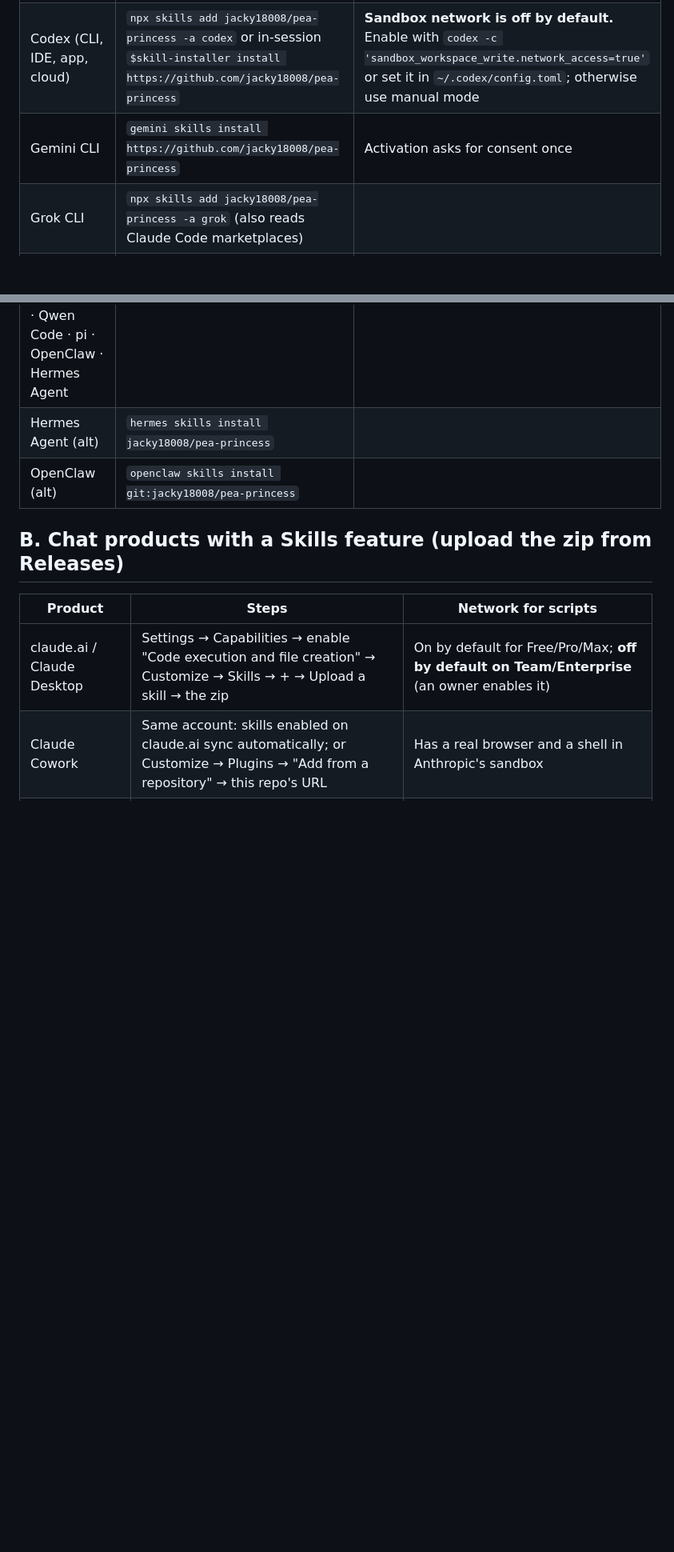
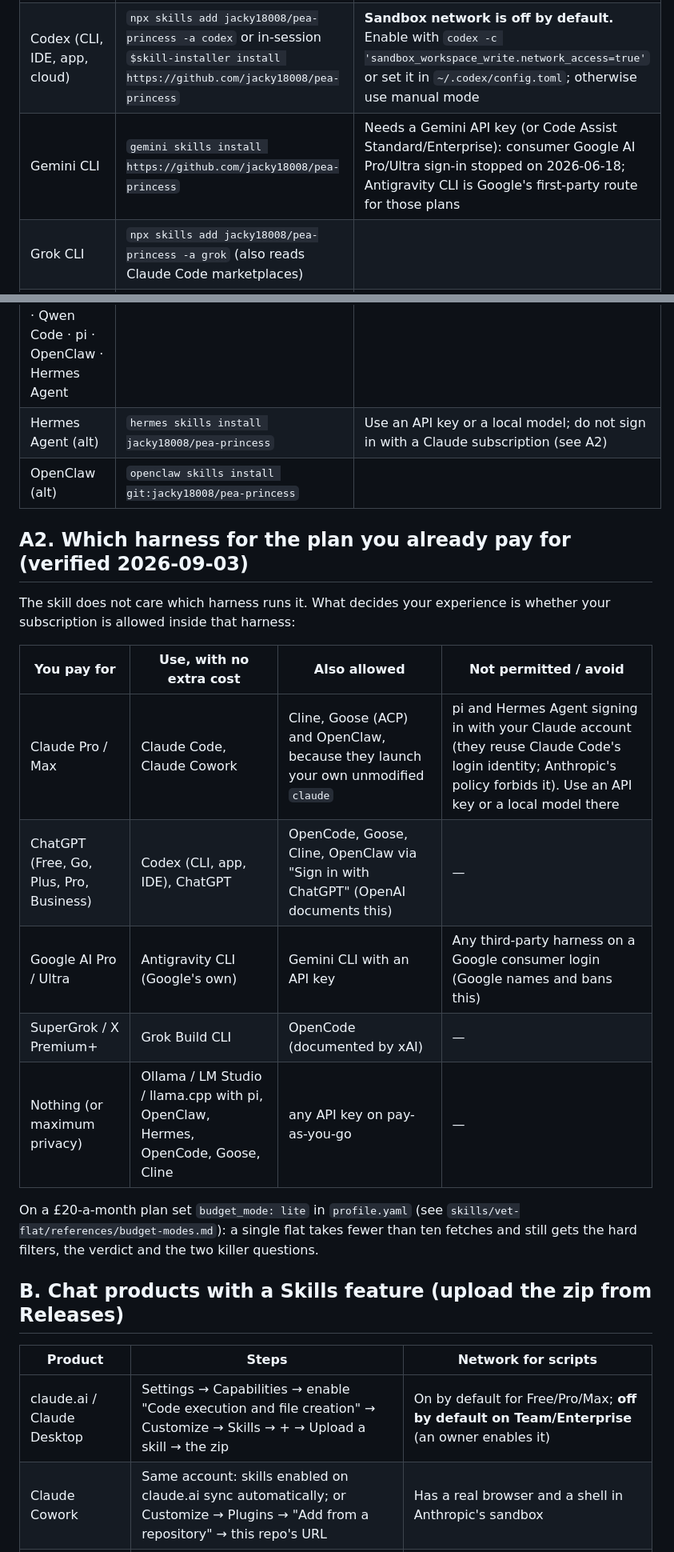
Before and after one commit to jacky18008/pea-princess, a Markdown page: docs/INSTALL.md, 2 parts joined by grey strips. Shown at 80% size. GitHub-like rendering; blank space fills up the shorter version.

Commit message:
INSTALL: which harness for which subscription (verified 2026-09-03); Gemini CLI consumer sign-in ended
Co-Authored-By: Claude Fable 5.1 <noreply@anthropic.com>
Claude-Session: https://claude.ai/code/session_01AQesLGzmqhGptfRW3oFERq

```diff
--- a/docs/INSTALL.md
+++ b/docs/INSTALL.md
@@ -9,11 +9,25 @@ Verified against vendor documentation on 2026-09-03; product features change, so
 |---|---|---|
 | Claude Code | `/plugin marketplace add jacky18008/pea-princess` then `/plugin install vet-flat@pea-princess` | Local shell; full mode |
 | Codex (CLI, IDE, app, cloud) | `npx skills add jacky18008/pea-princess -a codex` or in-session `$skill-installer install https://github.com/jacky18008/pea-princess` | **Sandbox network is off by default.** Enable with `codex -c 'sandbox_workspace_write.network_access=true'` or set it in `~/.codex/config.toml`; otherwise use manual mode |
-| Gemini CLI | `gemini skills install https://github.com/jacky18008/pea-princess` | Activation asks for consent once |
+| Gemini CLI | `gemini skills install https://github.com/jacky18008/pea-princess` | Needs a Gemini API key (or Code Assist Standard/Enterprise): consumer Google AI Pro/Ultra sign-in stopped on 2026-06-18; Antigravity CLI is Google's first-party route for those plans |
 | Grok CLI | `npx skills add jacky18008/pea-princess -a grok` (also reads Claude Code marketplaces) | |
 | Cursor · GitHub Copilot · OpenCode · Cline · Goose · OpenHands · Kimi Code · Qwen Code · pi · OpenClaw · Hermes Agent | `npx skills add jacky18008/pea-princess -a <agent>` (or omit `-a` to auto-detect) | All read the `.agents/skills/` convention or their own folder |
-| Hermes Agent (alt) | `hermes skills install jacky18008/pea-princess` | |
+| Hermes Agent (alt) | `hermes skills install jacky18008/pea-princess` | Use an API key or a local model; do not sign in with a Claude subscription (see A2) |
 | OpenClaw (alt) | `openclaw skills install git:jacky18008/pea-princess` | |
+
+## A2. Which harness for the plan you already pay for (verified 2026-09-03)
+
+The skill does not care which harness runs it. What decides your experience is whether your subscription is allowed inside that harness:
+
+| You pay for | Use, with no extra cost | Also allowed | Not permitted / avoid |
+|---|---|---|---|
+| Claude Pro / Max | Claude Code, Claude Cowork | Cline, Goose (ACP) and OpenClaw, because they launch your own unmodified `claude` | pi and Hermes Agent signing in with your Claude account (they reuse Claude Code's login identity; Anthropic's policy forbids it). Use an API key or a local model there |
+| ChatGPT (Free, Go, Plus, Pro, Business) | Codex (CLI, app, IDE), ChatGPT | OpenCode, Goose, Cline, OpenClaw via "Sign in with ChatGPT" (OpenAI documents this) | — |
+| Google AI Pro / Ultra | Antigravity CLI (Google's own) | Gemini CLI with an API key | Any third-party harness on a Google consumer login (Google names and bans this) |
+| SuperGrok / X Premium+ | Grok Build CLI | OpenCode (documented by xAI) | — |
+| Nothing (or maximum privacy) | Ollama / LM Studio / llama.cpp with pi, OpenClaw, Hermes, OpenCode, Goose, Cline | any API key on pay-as-you-go | — |
+
+On a £20-a-month plan set `budget_mode: lite` in `profile.yaml` (see `skills/vet-flat/references/budget-modes.md`): a single flat takes fewer than ten fetches and still gets the hard filters, the verdict and the two killer questions.
 
 ## B. Chat products with a Skills feature (upload the zip from Releases)
 
```
